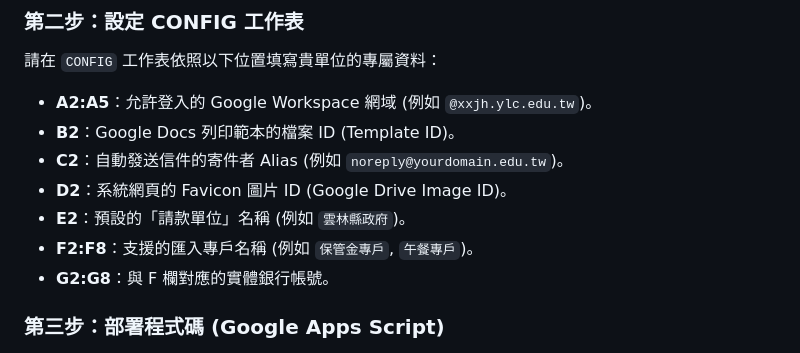
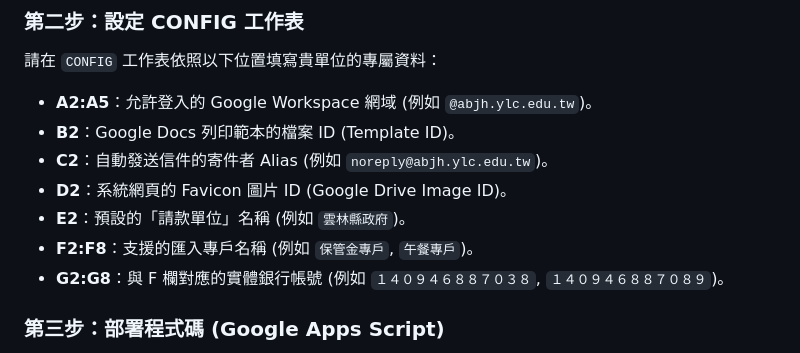
Before and after one commit to chaolinc-drjh/GAS-receipt, a Markdown page: README.md, the part around the change. Rendered like a GitHub page.

```diff
--- a/README.md
+++ b/README.md
@@ -39,13 +39,13 @@
 
 ### 第二步：設定 CONFIG 工作表
 請在 `CONFIG` 工作表依照以下位置填寫貴單位的專屬資料：
-*   **A2:A5**：允許登入的 Google Workspace 網域 (例如 `@xxjh.ylc.edu.tw`)。
+*   **A2:A5**：允許登入的 Google Workspace 網域 (例如 `@abjh.ylc.edu.tw`)。
 *   **B2**：Google Docs 列印範本的檔案 ID (Template ID)。
-*   **C2**：自動發送信件的寄件者 Alias (例如 `noreply@yourdomain.edu.tw`)。
+*   **C2**：自動發送信件的寄件者 Alias (例如 `noreply@abjh.ylc.edu.tw`)。
 *   **D2**：系統網頁的 Favicon 圖片 ID (Google Drive Image ID)。
 *   **E2**：預設的「請款單位」名稱 (例如 `雲林縣政府`)。
 *   **F2:F8**：支援的匯入專戶名稱 (例如 `保管金專戶`, `午餐專戶`)。
-*   **G2:G8**：與 F 欄對應的實體銀行帳號。
+*   **G2:G8**：與 F 欄對應的實體銀行帳號 (例如 `１４０９４６８８７０３８`, `１４０９４６８８７０８９`)。
 
 ### 第三步：部署程式碼 (Google Apps Script)
 1. 點擊試算表選單的 **擴充功能 > Apps Script**。
```
